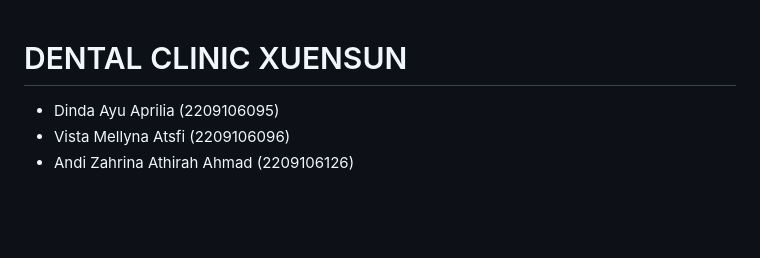
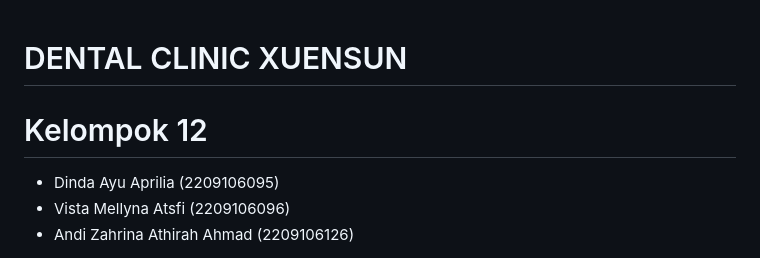
Before and after one commit to DindaAyuAprilia/dental_xuensun, a Markdown page: README.md, the part around one of its changes. Drawn GitHub-style; blank space fills up the shorter version.

```diff
--- a/README.md
+++ b/README.md
@@ -1,5 +1,6 @@
 # DENTAL CLINIC XUENSUN
 
+# Kelompok 12
 - Dinda Ayu Aprilia (2209106095)
 - Vista Mellyna Atsfi (2209106096)
 - Andi Zahrina Athirah Ahmad (2209106126)
```
Also changed, not shown: other parts of README.md (+1 -1 lines).
